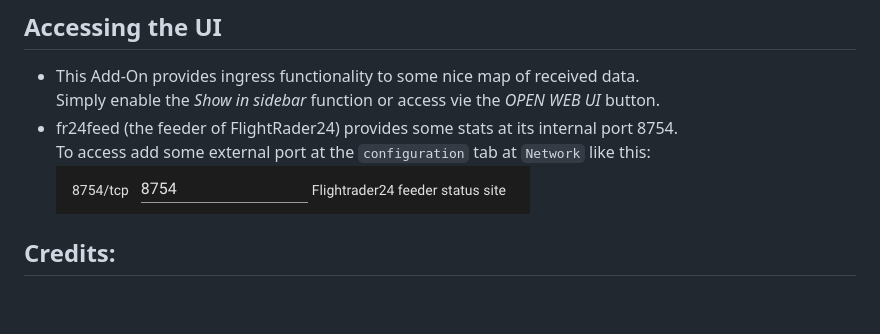
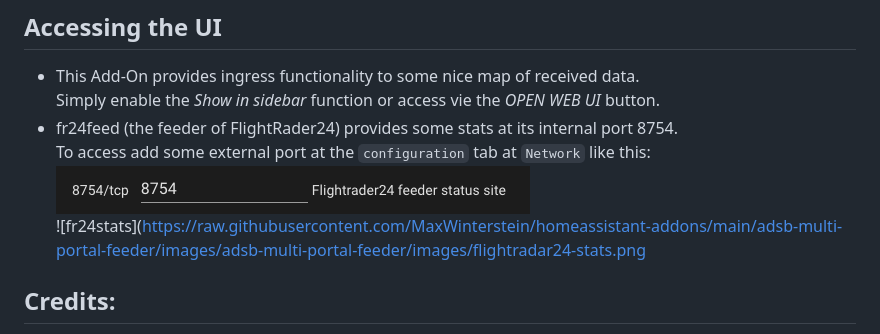
Before and after one commit to MaxWinterstein/homeassistant-addons, a Markdown page: adsb-multi-portal-feeder/README.md, the part around the change. Rendered like a GitHub page; blank space fills up the shorter version.

```diff
--- a/adsb-multi-portal-feeder/README.md
+++ b/adsb-multi-portal-feeder/README.md
@@ -74,6 +74,7 @@ SERVICE_ENABLE_HTTP: false
 - fr24feed (the feeder of FlightRader24) provides some stats at its internal port 8754.
   To access add some external port at the `configuration` tab at `Network` like this:
   ![network](https://raw.githubusercontent.com/MaxWinterstein/homeassistant-addons/main/adsb-multi-portal-feeder/images/port-8754.png)
+  ![fr24stats](https://raw.githubusercontent.com/MaxWinterstein/homeassistant-addons/main/adsb-multi-portal-feeder/images/adsb-multi-portal-feeder/images/flightradar24-stats.png
 
 ## Credits:
 
```
Also changed, not shown: adsb-multi-portal-feeder/images/flightradar24-stats.png (added).
